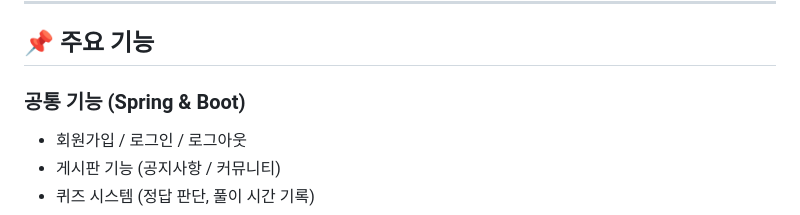
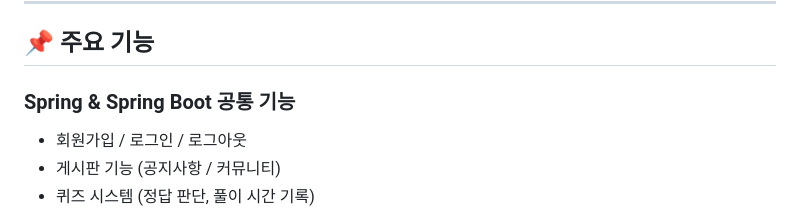
Before and after one commit to jisu-chang/spring-project, a Markdown page: README.md, the part around the change. Drawn GitHub-style.

```diff
--- a/README.md
+++ b/README.md
@@ -20,7 +20,7 @@ Java와 Spring Framework 기반으로 개발한 웹 애플리케이션입니다.
 
 ## 📌 주요 기능
 
-### 공통 기능 (Spring & Boot)
+### Spring & Spring Boot 공통 기능
 - 회원가입 / 로그인 / 로그아웃
 - 게시판 기능 (공지사항 / 커뮤니티)
 - 퀴즈 시스템 (정답 판단, 풀이 시간 기록)
```
